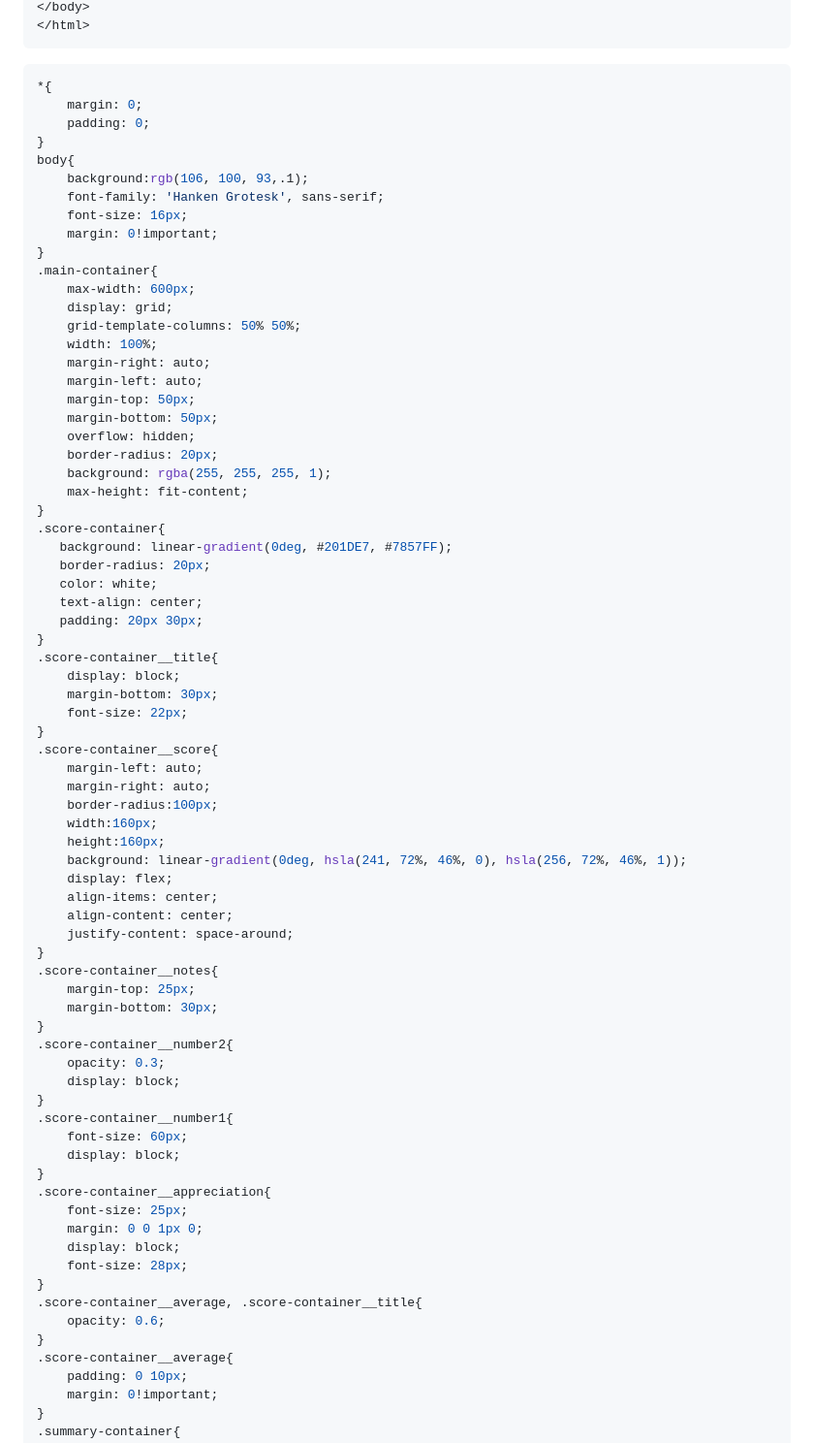
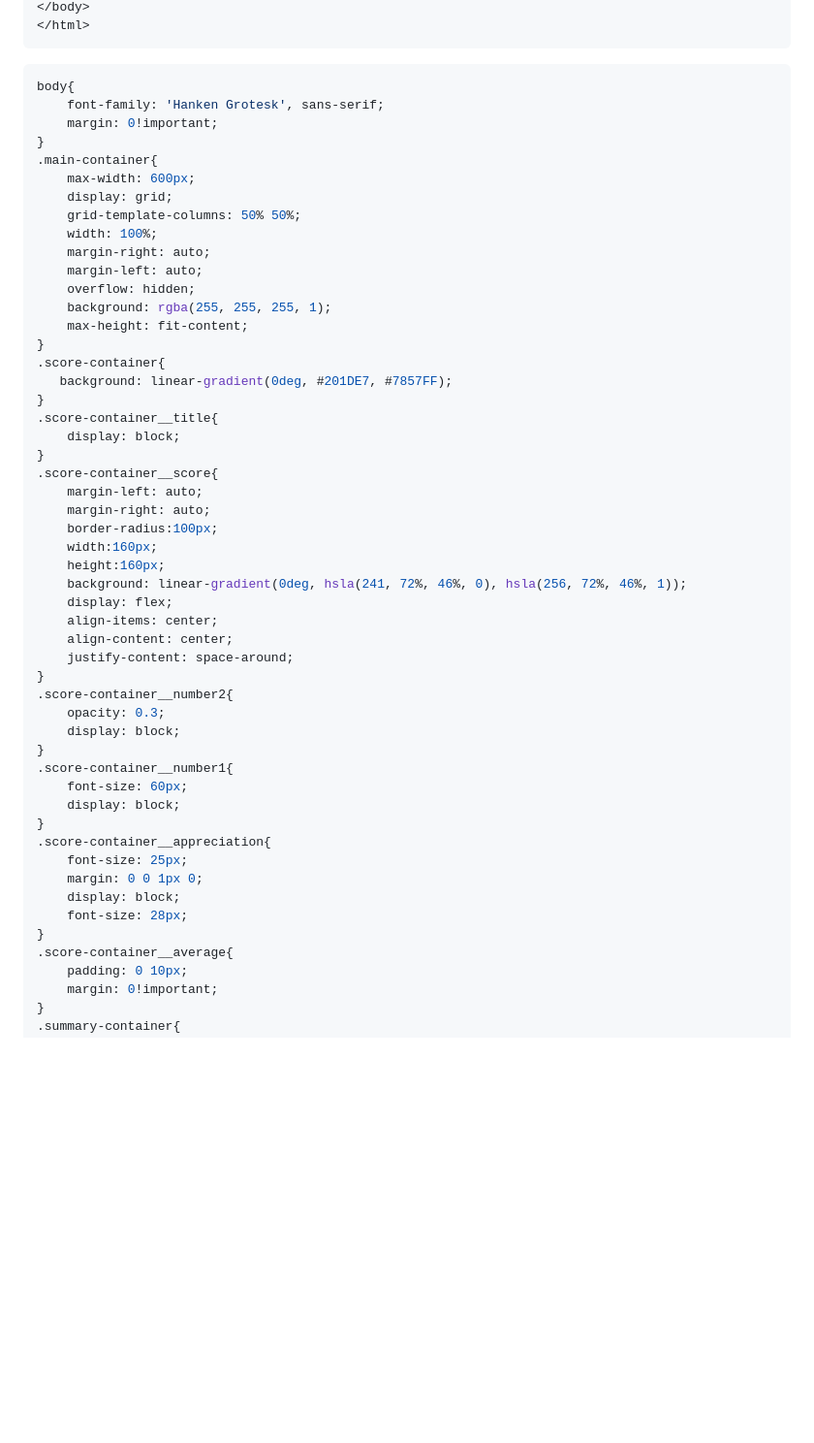
Before and after one commit to daryl-tores/Entrainement, a Markdown page: README.md, the part around the change printed below. Shown: that part at 97% size. Rendered like a GitHub page; blank space fills up the shorter version.

````diff
--- a/README.md
+++ b/README.md
@@ -72,14 +23,8 @@
 </html>
 ```
 ```css
-*{
-    margin: 0;
-    padding: 0;
-}
 body{
-    background:rgb(106, 100, 93,.1);
     font-family: 'Hanken Grotesk', sans-serif;
-    font-size: 16px;
     margin: 0!important;
 }
 .main-container{
@@ -89,24 +34,15 @@ body{
     width: 100%;
     margin-right: auto;
     margin-left: auto;
-    margin-top: 50px;
-    margin-bottom: 50px;
     overflow: hidden;
-    border-radius: 20px;
     background: rgba(255, 255, 255, 1);
     max-height: fit-content;
 }
 .score-container{
    background: linear-gradient(0deg, #201DE7, #7857FF);
-   border-radius: 20px;
-   color: white;
-   text-align: center;
-   padding: 20px 30px;
 }
 .score-container__title{
     display: block;
-    margin-bottom: 30px;
-    font-size: 22px;
 }
 .score-container__score{
     margin-left: auto;
@@ -119,10 +55,6 @@ body{
     align-items: center;
     align-content: center;
     justify-content: space-around;
-}
-.score-container__notes{
-    margin-top: 25px;
-    margin-bottom: 30px;
 }
 .score-container__number2{
     opacity: 0.3;
@@ -138,9 +70,6 @@ body{
     display: block;
     font-size: 28px;
 }
-.score-container__average, .score-container__title{
-    opacity: 0.6;
-}
 .score-container__average{
     padding: 0 10px;
     margin: 0!important;
````
Also changed, not shown: other parts of README.md (+5 -129 lines).
